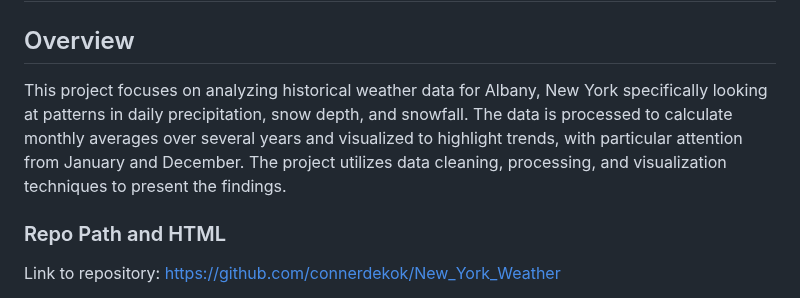
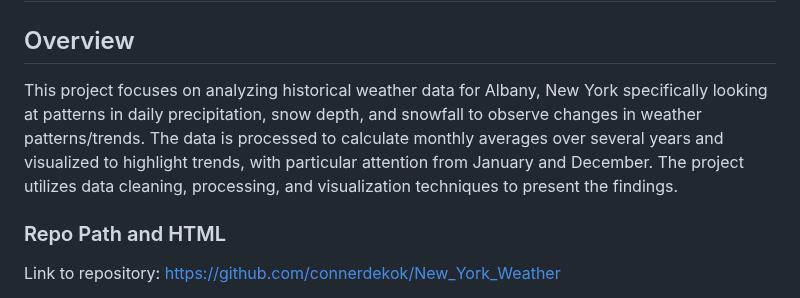
Before and after one commit to connerdekok/New_York_Weather, a Markdown page: README.md, the part around the change. Drawn GitHub-style.

```diff
--- a/README.md
+++ b/README.md
@@ -2,11 +2,11 @@
 
 ## Overview
 This project focuses on analyzing historical weather data for Albany, New York
-specifically looking at patterns in daily precipitation, snow depth, and snowfall.
-The data is processed to calculate monthly averages over several years and
-visualized to highlight trends, with particular attention from January and
-December. The project utilizes data cleaning, processing, and visualization
-techniques to present the findings.
+specifically looking at patterns in daily precipitation, snow depth, and snowfall to
+observe changes in weather patterns/trends. The data is processed to calculate
+monthly averages over several years and visualized to highlight trends,
+with particular attention from January and December. The project utilizes data
+cleaning, processing, and visualization techniques to present the findings.
 
 ### Repo Path and HTML
 Link to repository: https://github.com/connerdekok/New_York_Weather
```
